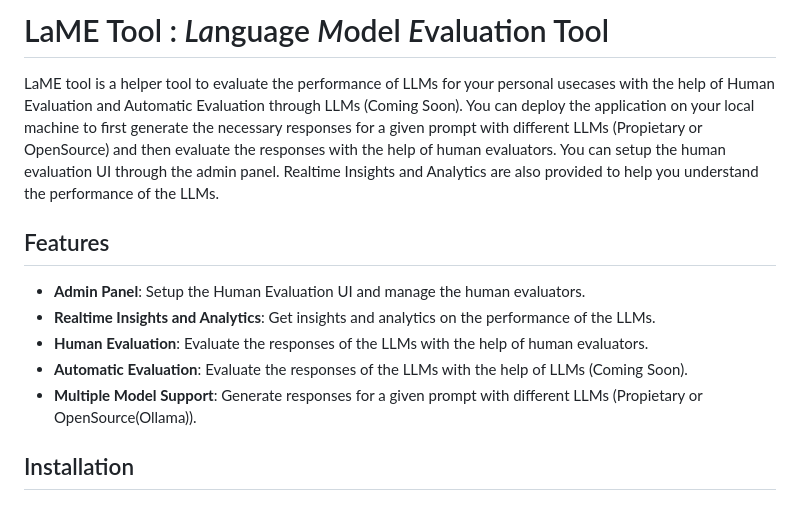
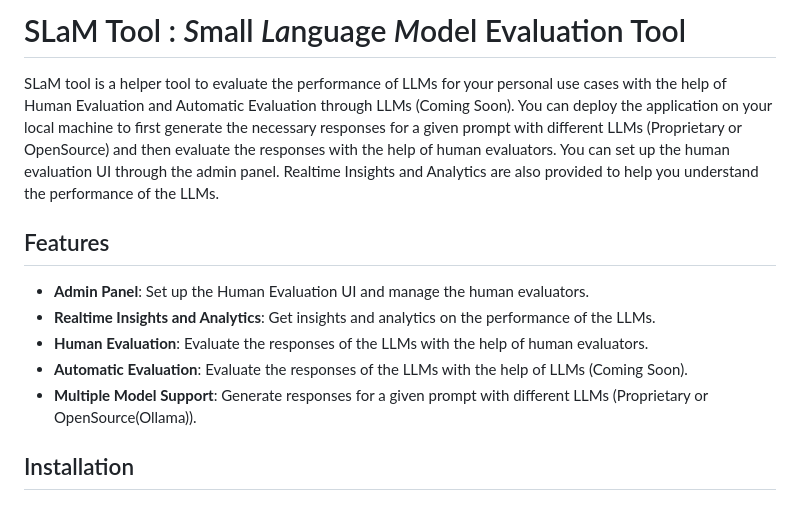
Before and after one commit to Jaseci-Labs/slam, a Markdown page: README.md, the part around the change printed below. Drawn GitHub-style.

```diff
--- a/README.md
+++ b/README.md
@@ -1,18 +1,18 @@
-# LaME Tool : *La*nguage *M*odel *E*valuation Tool
+# SLaM Tool : *S*mall *La*nguage *M*odel Evaluation Tool
 
-LaME tool is a helper tool to evaluate the performance of LLMs for your personal usecases with the help of Human Evaluation and Automatic
+SLaM tool is a helper tool to evaluate the performance of LLMs for your personal use cases with the help of Human Evaluation and Automatic
  Evaluation through LLMs (Coming Soon). You can deploy the application on your local machine to first generate the necessary
-responses for a given prompt with different LLMs (Propietary or OpenSource) and then evaluate the responses with the help of human evaluators.
- You can setup the human evaluation UI through the admin panel. Realtime Insights and Analytics are also provided to help
+responses for a given prompt with different LLMs (Proprietary or OpenSource) and then evaluate the responses with the help of human evaluators.
+ You can set up the human evaluation UI through the admin panel. Realtime Insights and Analytics are also provided to help
 you understand the performance of the LLMs.
 
 ## Features
 
-- **Admin Panel**: Setup the Human Evaluation UI and manage the human evaluators.
+- **Admin Panel**: Set up the Human Evaluation UI and manage the human evaluators.
 - **Realtime Insights and Analytics**: Get insights and analytics on the performance of the LLMs.
 - **Human Evaluation**: Evaluate the responses of the LLMs with the help of human evaluators.
 - **Automatic Evaluation**: Evaluate the responses of the LLMs with the help of LLMs (Coming Soon).
-- **Multiple Model Support**: Generate responses for a given prompt with different LLMs (Propietary or OpenSource(Ollama)).
+- **Multiple Model Support**: Generate responses for a given prompt with different LLMs (Proprietary or OpenSource(Ollama)).
 
 ## Installation
 
```
Also changed, not shown: other parts of README.md (+16 -13 lines).
